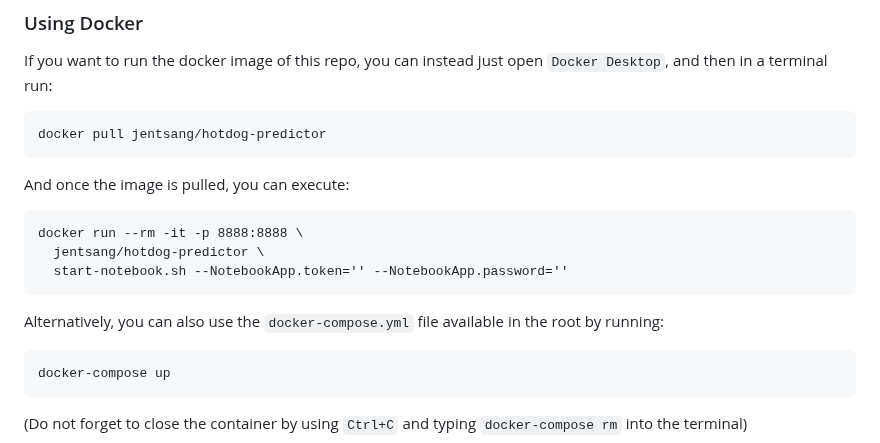
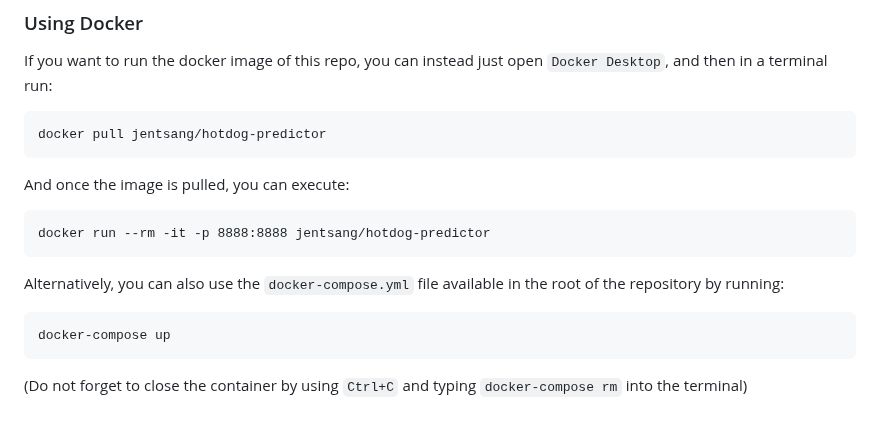
Before and after one commit to jentsang/hotdog-predictor, a Markdown page: README.md, the part around the change. GitHub-like rendering; blank space fills up the shorter version.

````diff
--- a/README.md
+++ b/README.md
@@ -90,12 +90,10 @@ docker pull jentsang/hotdog-predictor
 And once the image is pulled, you can execute:
 
 ```
-docker run --rm -it -p 8888:8888 \
-  jentsang/hotdog-predictor \
-  start-notebook.sh --NotebookApp.token='' --NotebookApp.password=''
+docker run --rm -it -p 8888:8888 jentsang/hotdog-predictor
 ```
 
-Alternatively, you can also use the `docker-compose.yml` file available in the root by running:
+Alternatively, you can also use the `docker-compose.yml` file available in the root of the repository by running:
 
 ```
 docker-compose up
````
